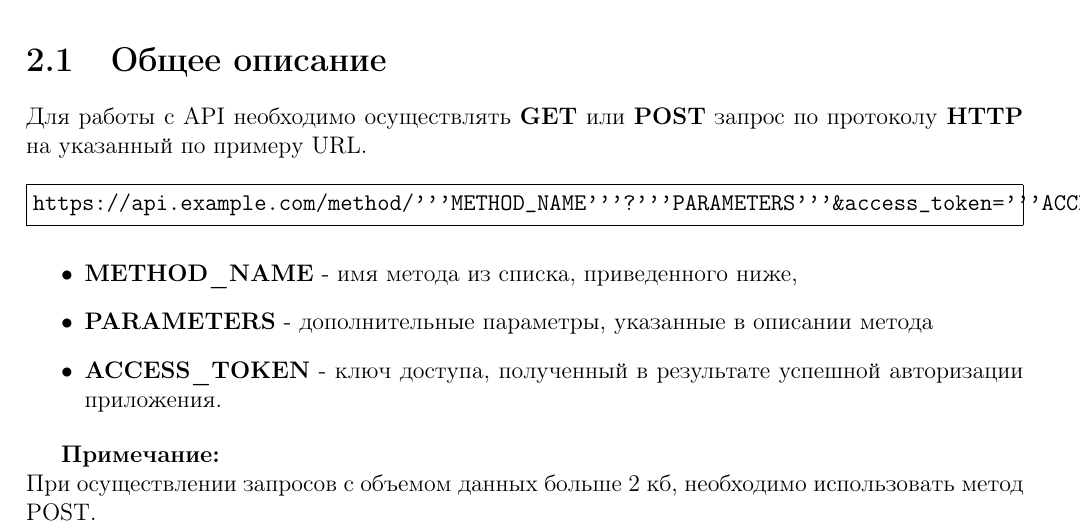
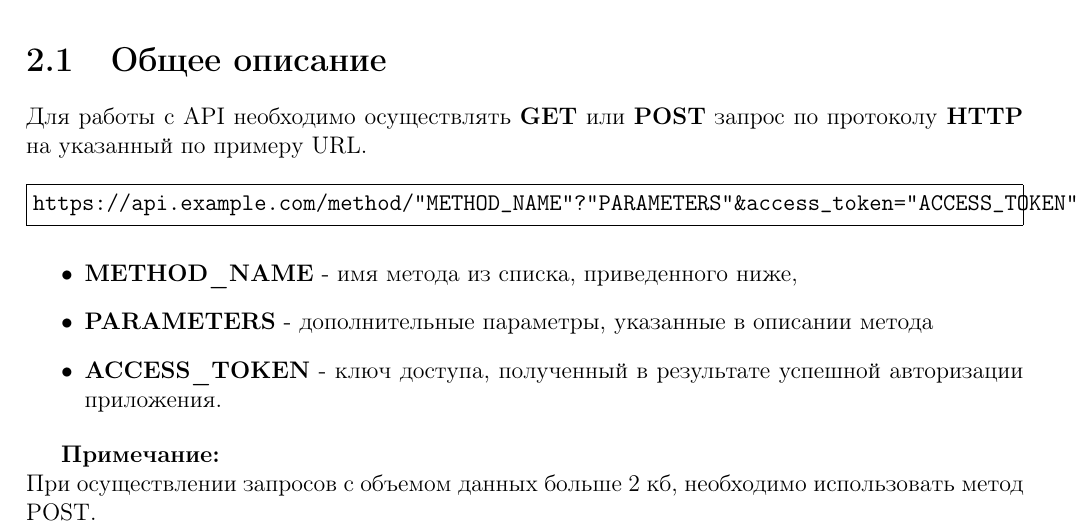
Before and after one commit to shipko/fhq-mini, a LaTeX document (apidoc/fhq-api.tex, which reads apidoc/methods/main.tex): part of page 5 of 5, cut so that both start at the same text. Compiled offline with pdfLaTeX.

Commit message:
update quote

```diff
--- a/apidoc/methods/main.tex
+++ b/apidoc/methods/main.tex
@@ -4,7 +4,7 @@
 по протоколу \textbf{HTTP} на указанный по примеру URL.
 
 \begin{Verbatim}[frame=single]
-https://api.example.com/method/'''METHOD_NAME'''?'''PARAMETERS'''&access_token='''ACCESS_TOKEN'''
+https://api.example.com/method/"METHOD_NAME"?"PARAMETERS"&access_token="ACCESS_TOKEN"
 \end{Verbatim}
 
 \begin{itemize}
```
